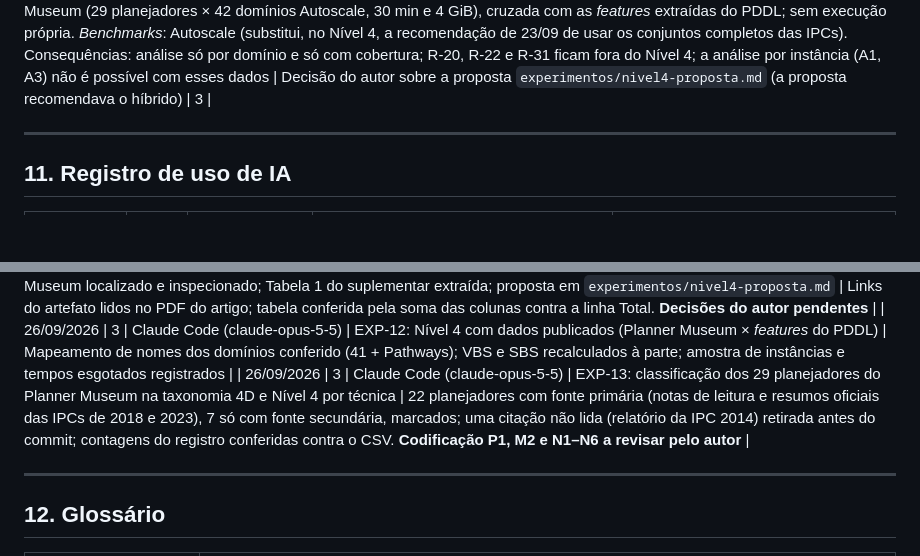
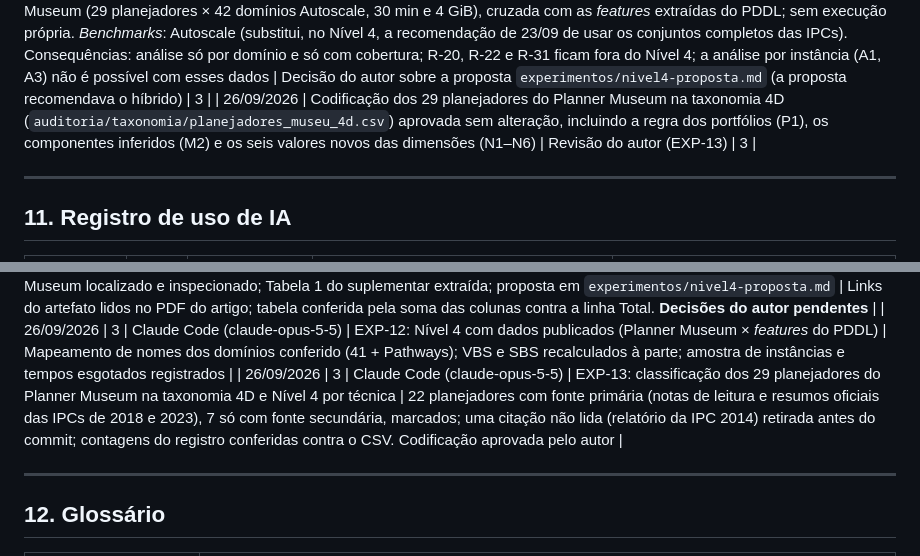
Before and after one commit to mhaddad/mestrado-dominios-planejamento, a Markdown page: plan/plano-revisao-dissertacao.md, 2 parts joined by grey strips. GitHub-like rendering; blank space fills up the shorter version.

Commit message:
EXP-13: codificação dos 29 planejadores aprovada pelo autor
Co-Authored-By: Claude Opus 5.5 <noreply@anthropic.com>

```diff
--- a/plan/plano-revisao-dissertacao.md
+++ b/plan/plano-revisao-dissertacao.md
@@ -551,6 +551,7 @@ Movida para `auditoria/afirmacoes.csv` (349 afirmações, IDs AF-NNN). A tabela
 | 26/09/2026 | "Número total de Agregação" registrada como métrica **não reproduzível**: em 2010 foi contada de forma visual e manual nos diagramas UML.P, sem regra escrita; a AF-331 leva essa ressalva | Resposta do autor; EXP-08 mostrou que nenhum critério contado nos XML reproduz a Tabela 9 | 3, 6 |
 | 26/09/2026 | Medida principal de validação (G19): **perda em relação ao *virtual best***; correlação de postos como secundária; acerto por posição só para comparar com 2010; todas reportadas ao lado da linha de base | Recomendação do Coordenador aceita pelo autor: mede a indicação do melhor planejador, não depende de desempate e é a medida do Nível 4 | 3 |
 | 26/09/2026 | **Nível 4 só com dados publicados:** a cobertura por domínio do Planner Museum (29 planejadores × 42 domínios Autoscale, 30 min e 4 GiB), cruzada com as *features* extraídas do PDDL; sem execução própria. *Benchmarks*: Autoscale (substitui, no Nível 4, a recomendação de 23/09 de usar os conjuntos completos das IPCs). Consequências: análise só por domínio e só com cobertura; R-20, R-22 e R-31 ficam fora do Nível 4; a análise por instância (A1, A3) não é possível com esses dados | Decisão do autor sobre a proposta `experimentos/nivel4-proposta.md` (a proposta recomendava o híbrido) | 3 |
+| 26/09/2026 | Codificação dos 29 planejadores do Planner Museum na taxonomia 4D (`auditoria/taxonomia/planejadores_museu_4d.csv`) aprovada sem alteração, incluindo a regra dos portfólios (P1), os componentes inferidos (M2) e os seis valores novos das dimensões (N1–N6) | Revisão do autor (EXP-13) | 3 |
 
 ---
 
@@ -594,7 +595,7 @@ Movida para `auditoria/afirmacoes.csv` (349 afirmações, IDs AF-NNN). A tabela
 | 26/09/2026 | 3 | Claude Code (claude-opus-5-5) | EXP-11: R-26, *features* SAS+ e comparação com as métricas UML | *Features* fixadas antes de rodar a partir da síntese E2; ajuste do Pathways verificado (só a constante duplicada sai); correlações com teste de permutação de semente fixa |
 | 26/09/2026 | 3 | Claude Code (claude-opus-5-5) | Preparação do Nível 4 (R-24): artefato do Planner Museum localizado e inspecionado; Tabela 1 do suplementar extraída; proposta em `experimentos/nivel4-proposta.md` | Links do artefato lidos no PDF do artigo; tabela conferida pela soma das colunas contra a linha Total. **Decisões do autor pendentes** |
 | 26/09/2026 | 3 | Claude Code (claude-opus-5-5) | EXP-12: Nível 4 com dados publicados (Planner Museum × *features* do PDDL) | Mapeamento de nomes dos domínios conferido (41 + Pathways); VBS e SBS recalculados à parte; amostra de instâncias e tempos esgotados registrados |
-| 26/09/2026 | 3 | Claude Code (claude-opus-5-5) | EXP-13: classificação dos 29 planejadores do Planner Museum na taxonomia 4D e Nível 4 por técnica | 22 planejadores com fonte primária (notas de leitura e resumos oficiais das IPCs de 2018 e 2023), 7 só com fonte secundária, marcados; uma citação não lida (relatório da IPC 2014) retirada antes do commit; contagens do registro conferidas contra o CSV. **Codificação P1, M2 e N1–N6 a revisar pelo autor** |
+| 26/09/2026 | 3 | Claude Code (claude-opus-5-5) | EXP-13: classificação dos 29 planejadores do Planner Museum na taxonomia 4D e Nível 4 por técnica | 22 planejadores com fonte primária (notas de leitura e resumos oficiais das IPCs de 2018 e 2023), 7 só com fonte secundária, marcados; uma citação não lida (relatório da IPC 2014) retirada antes do commit; contagens do registro conferidas contra o CSV. Codificação aprovada pelo autor |
 
 ---
 
```
Also changed, not shown: experimentos/execucoes/2026-09-26-nivel4-tecnicas.md (+2 -2 lines).
